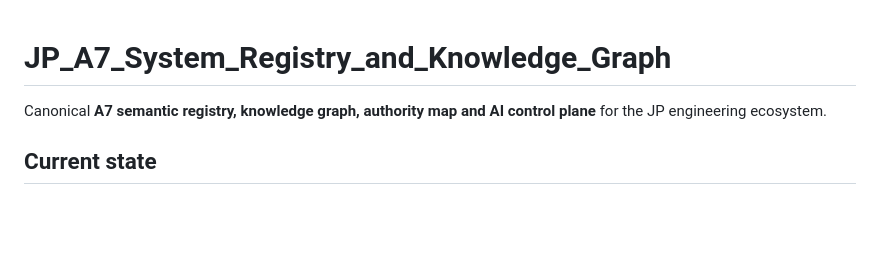
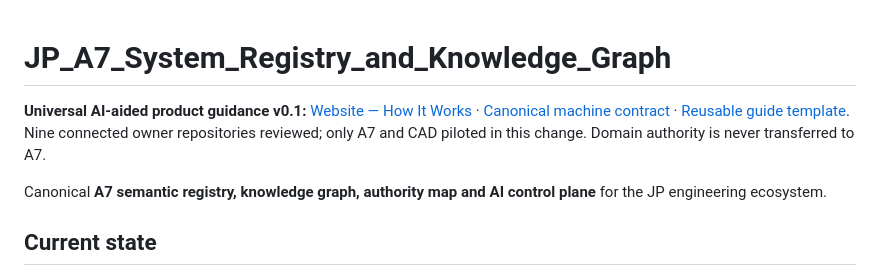
Before and after one commit to FabinGurung/JP_A7_System_Registry_and_Knowledge_Graph, a Markdown page: README.md, the part around the change. Drawn GitHub-style; blank space fills up the shorter version.

Commit message:
A7: link canonical human-language AI engine guide, policy and reproducibility version in docs/website/CI

```diff
--- a/README.md
+++ b/README.md
@@ -1,4 +1,7 @@
 # JP_A7_System_Registry_and_Knowledge_Graph
+
+**Universal AI-aided product guidance v0.1:** [Website — How It Works](https://fabingurung.github.io/JP_A7_System_Registry_and_Knowledge_Graph/how-it-works.html) · [Canonical machine contract](policies/global/ai-aided-product-guide.v0.1.json) · [Reusable guide template](docs/AI_AIDED_PRODUCT_GUIDE_TEMPLATE_v0.1.md). Nine connected owner repositories reviewed; only A7 and CAD piloted in this change. Domain authority is never transferred to A7.
+
 
 Canonical **A7 semantic registry, knowledge graph, authority map and AI control plane** for the JP engineering ecosystem.
 
```
